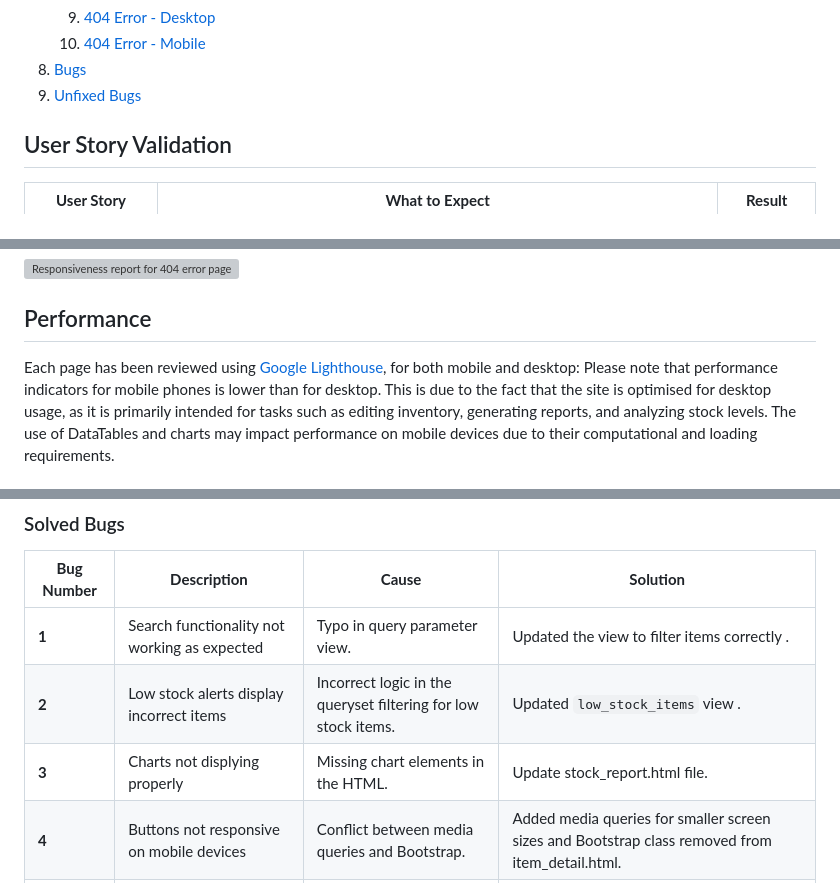
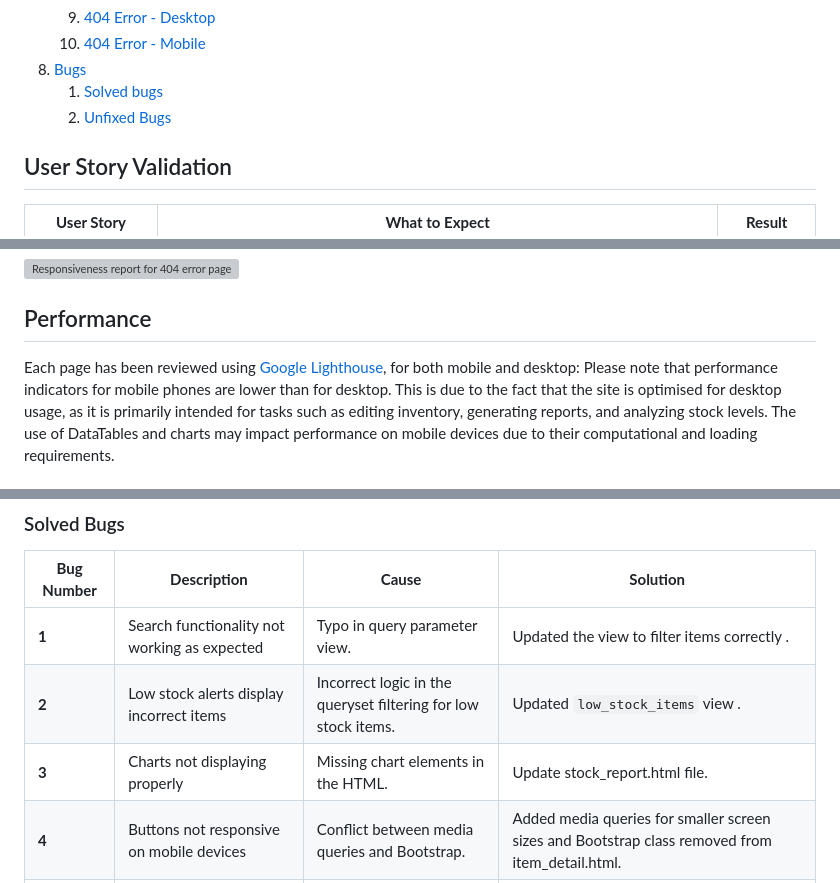
Before and after one commit to KatVolkova/inventory-management-system, a Markdown page: TESTING.md, 3 parts joined by grey strips. Rendered like a GitHub page; grey boxes are pictures that could not be loaded.

```diff
--- a/TESTING.md
+++ b/TESTING.md
@@ -66,7 +66,9 @@ Return to the [Inventory Management System README.md](README.md).
     9. [404 Error - Desktop](#404-error---desktop)
     10. [404 Error - Mobile](#404-error---mobile)
 8. [Bugs](#bugs)
-9. [Unfixed Bugs](#unfixed-bugs)
+    1. [Solved bugs](#solved-bugs)
+    2. [Unfixed Bugs](#unfixed-bugs)
+
 
 
 ## User Story Validation
@@ -296,7 +298,7 @@ All pages have been tested for responsiveness, using the [Responsive Web Design
 ![Responsiveness report for 404 error page](documentation/validation/responsiveness/404_error_responsiveness.png)
 ## Performance
 Each page has been reviewed using [Google Lighthouse](https://developer.chrome.com/docs/lighthouse/), for both mobile and desktop:
-Please note that performance indicators for mobile phones is lower than for desktop. This is due to the fact that the site is optimised for
+Please note that performance indicators for mobile phones are lower than for desktop. This is due to the fact that the site is optimised for
 desktop usage, as it is primarily intended for  tasks such as editing inventory, generating reports, and analyzing stock levels.
 The use of DataTables and charts may impact performance on mobile devices due to their computational and loading requirements.
 ### Dashboard Page -  Desktop
@@ -323,7 +325,7 @@ The use of DataTables and charts may impact performance on mobile devices due to
 |----|--------|-----------------|---------------|
 | **1**      | Search functionality not working as expected     | Typo in query parameter view.                       | Updated the view to filter items correctly .
 | **2**      | Low stock alerts display incorrect items         | Incorrect logic in the queryset filtering for low stock items.                                 | Updated `low_stock_items` view .                                                        |
-| **3**      | Charts not displying properly                    | Missing chart elements in the HTML.                | Update stock_report.html  file.                                                                   |
+| **3**      | Charts not displaying properly                    | Missing chart elements in the HTML.                | Update stock_report.html  file.                                                                   |
 | **4**      | Buttons not responsive on mobile devices                | Conflict between  media queries and  Bootstrap.                                       | Added media queries for smaller screen sizes and Bootstrap class removed from item_detail.html.                                                            |
 | **5**      | Stock quantity not updating after transaction recorded    | Transactions view not linked to the `Item` model.                                              | Updated `record_transaction` view to adjust `Item.quantity` based on transaction type.                                     |
 | **6**      | Incorrect totals in stock report                 | Total shown per page displayed  only  | Update DataTables footercallback to include the entire datasest.                               |
```
Also changed, not shown: README.md (+42 -2 lines).
